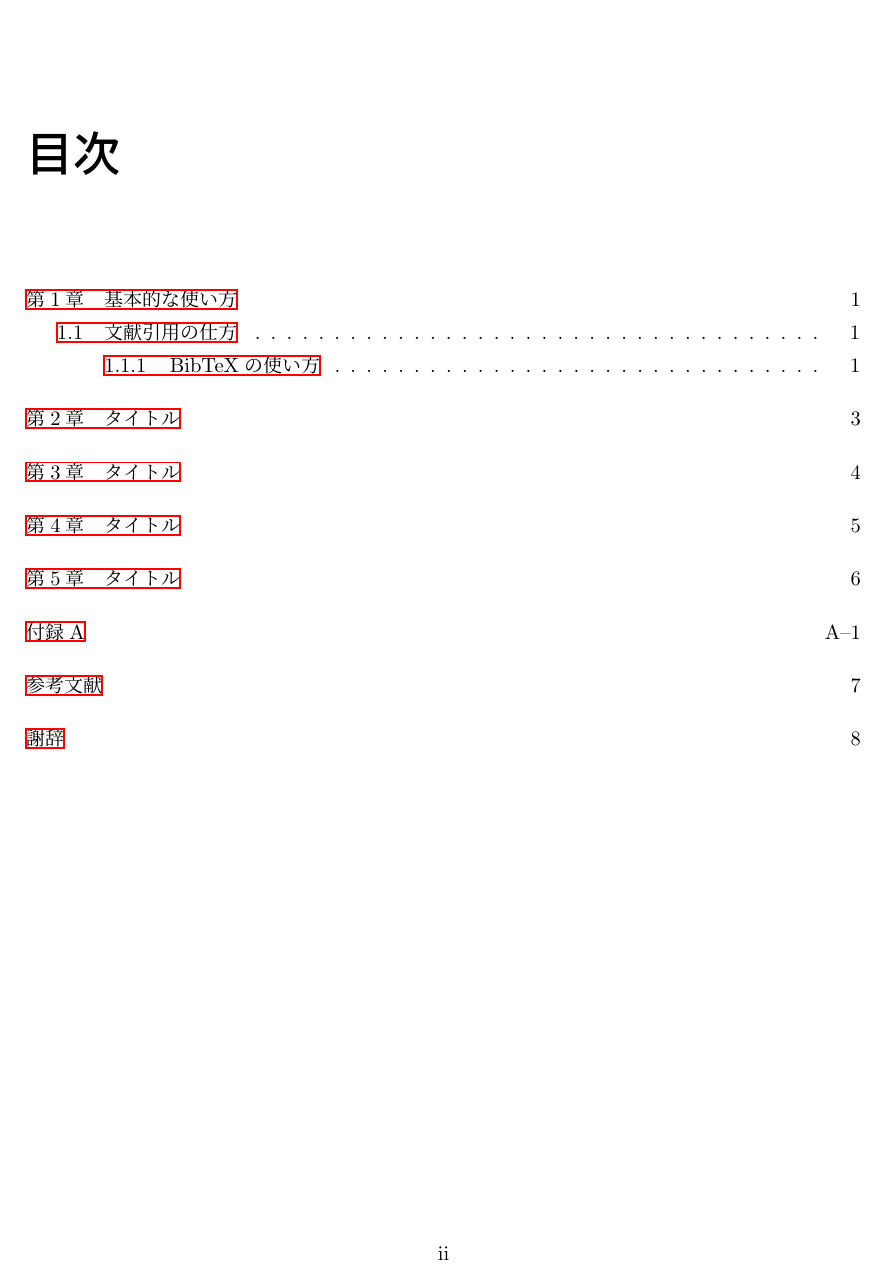
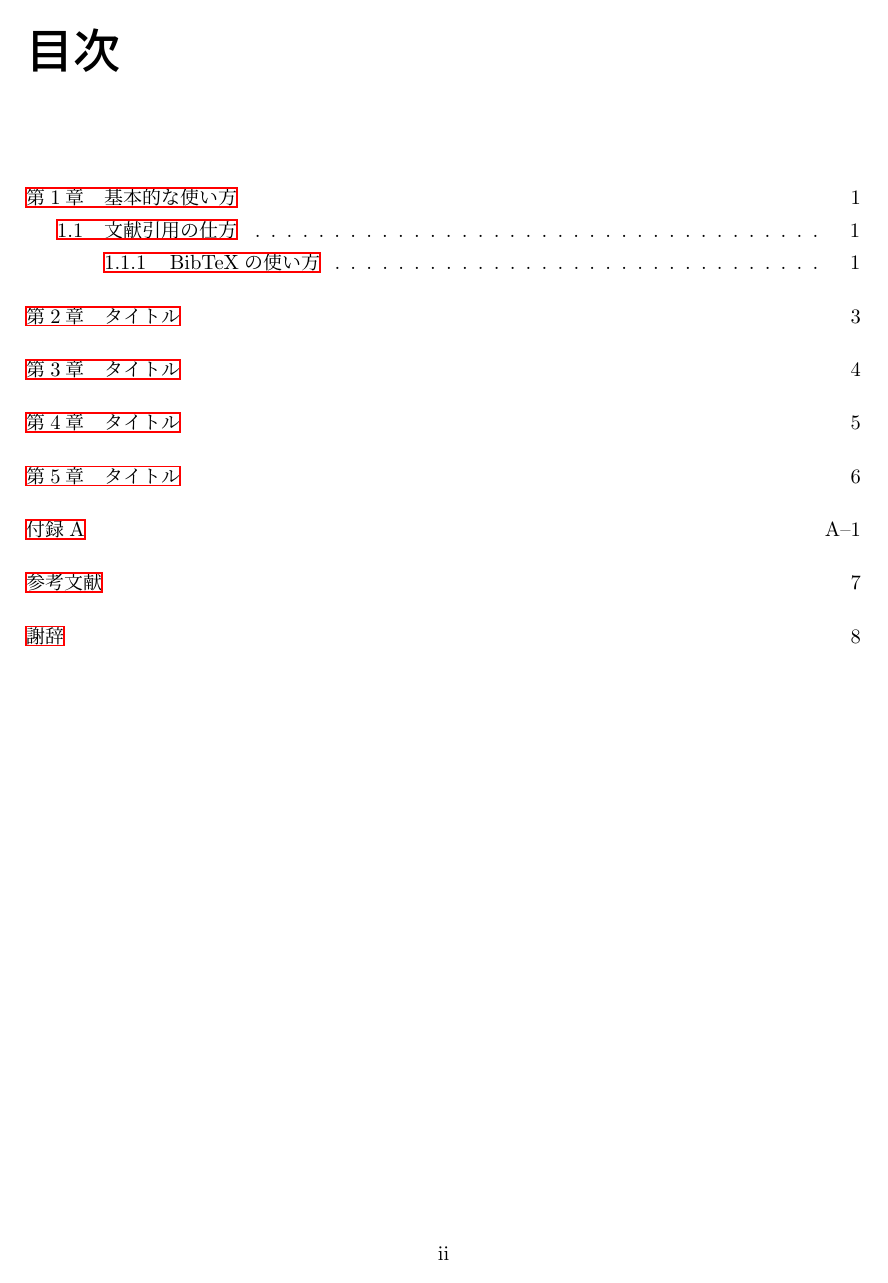
Before and after one commit to k-morikawa68/LaTeX_Thesis_Template, a LaTeX book (main.tex): page 3 of 13. Compiled offline with upLaTeX and dvipdfmx.

Commit message:
目次の表題の上の余白を減らした

```diff
--- a/main.tex
+++ b/main.tex
@@ -8,6 +8,7 @@
 \usepackage[sort,compress,numbers]{natbib} % apsrev4-2ja.bstを使うのに必要
 \usepackage{doi}
 \usepackage{hyperref}
+\usepackage{tocloft}
 
 % 参考文献の書式の設定-----------------------------------------------------------------
 \bibliographystyle{apsrev4-2ja} % アメリカ物理学会(APS)の標準のbibtexスタイルファイル
@@ -27,6 +28,7 @@
 \patchcmd{\@makechapterhead}{\vspace*{2\Cvs}}{}{}{}
 \patchcmd{\@makeschapterhead}{\vspace*{2\Cvs}}{}{}{}
 \makeatother
+\renewcommand{\cftbeforetoctitleskip}{0pt}
 % --------------------------------------------------------------
 
 
@@ -39,12 +41,10 @@
 %\renewcommand{\headfont}{\mcfamily\bfseries}
 
 % 3. 見出し全てではなく、目次のフォントのみ変更する場合は、
-\usepackage{tocloft}
 \renewcommand{\cftchapnumwidth}{3.8em}
 \renewcommand{\cftchapfont}{\mcfamily}
 \renewcommand{\cftchappagefont}{\rmfamily}
 % --------------------------------------------------------------------------
-
 
 \setcounter{tocdepth}{2} % 目次にどのレベルのセクションまで反映させるか。2だとsubsectionまで。
 
```
